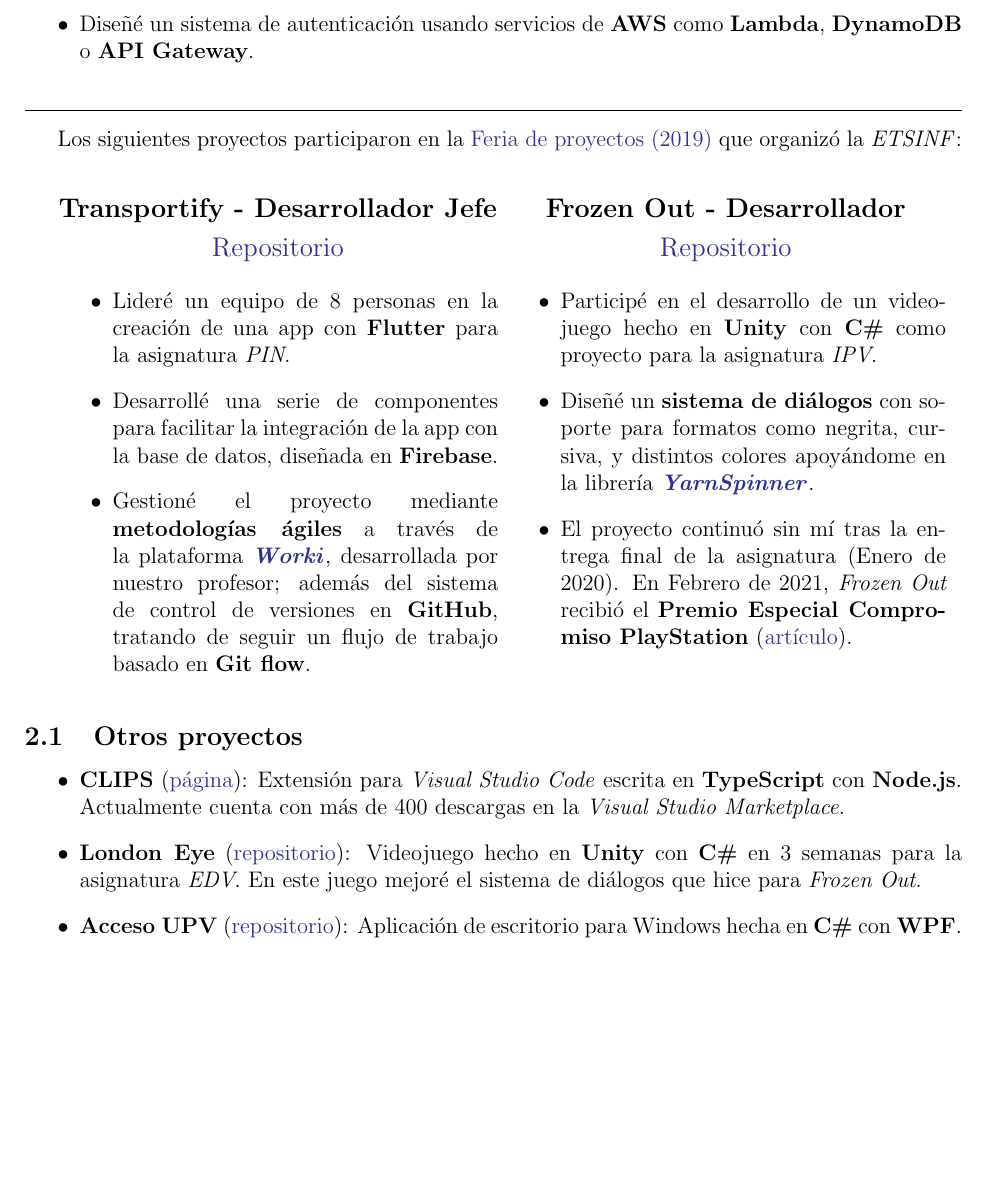
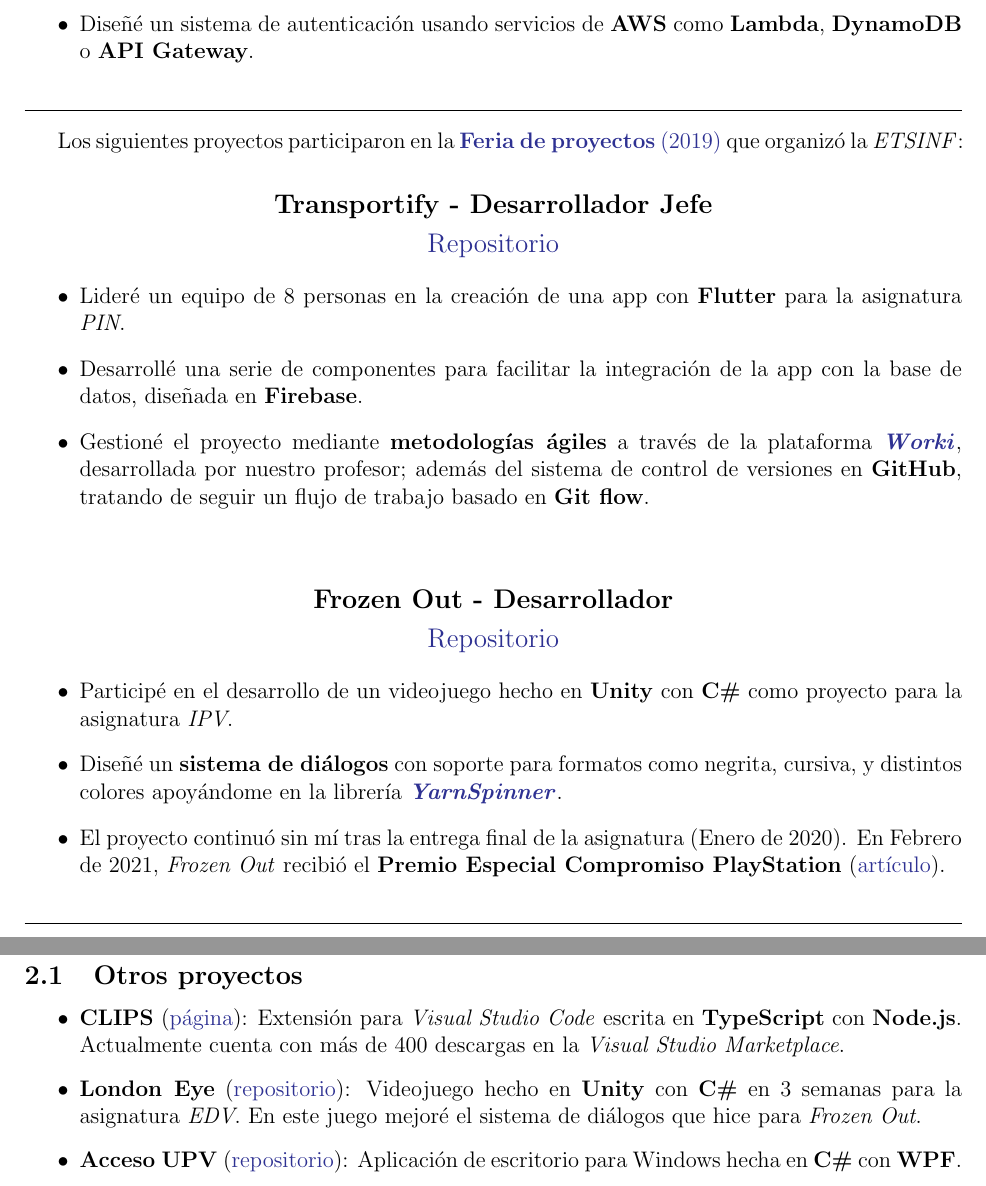
Before and after one commit to algono/curriculum-vitae, a LaTeX CV (curriculum-vitae.tex): part of page 2 of 3 before the commit and two parts of pages 2 and 3 of 4 after it, the two joined at a grey line, cut so that both start at the same text, the shorter picture padded with empty space. Compiled offline with pdfLaTeX.

Commit message:
All projects are now separated vertically

```diff
--- a/curriculum-vitae.tex
+++ b/curriculum-vitae.tex
@@ -181,12 +181,12 @@
     \end{itemize}
     \rule{\textwidth}{.4pt}
 
-    \vspace{5pt}
-    Los siguientes proyectos participaron en la \href{https://es-es.facebook.com/etsinf/videos/feria-de-proyectos-de-estudiantes-2019/1921312964681641/}{Feria de proyectos (2019)} que organizó la \emph{ETSINF}:
+    \vspace{.5em}
 
-    \vspace{2em}
+    Los siguientes proyectos participaron en la \href{https://es-es.facebook.com/etsinf/videos/feria-de-proyectos-de-estudiantes-2019/1921312964681641/}{\textbf{Feria de proyectos} (2019)} que organizó la \emph{ETSINF}:
 
-    \begin{minipage}[t]{.47\textwidth}
+    \vspace{.3em}
+
     \begin{center}
         \large{\textbf{Transportify - Desarrollador Jefe}}\par
         \vspace{.2em}
@@ -197,8 +197,7 @@
         \item Desarrollé una serie de componentes para facilitar la integración de la app con la base de datos, diseñada en \textbf{Firebase}.
         \item Gestioné el proyecto mediante \textbf{metodologías ágiles} a través de la plataforma \href{http://www.tuneupprocess.com/}{\textbf{\emph{Worki}}}, desarrollada por nuestro profesor; además del sistema de control de versiones en \textbf{GitHub}, tratando de seguir un flujo de trabajo basado en \textbf{Git flow}.
     \end{itemize}
-    \end{minipage}
-    \begin{minipage}[t]{.47\textwidth}
+    \vspace{1em}
     \begin{center}
         \large{\textbf{Frozen Out - Desarrollador}}\par
         \vspace{.2em}
@@ -209,9 +208,9 @@
         \item Diseñé un \textbf{sistema de diálogos} con soporte para formatos como negrita, cursiva, y distintos colores apoyándome en la librería \href{https://yarnspinner.dev/}{\textbf{\emph{YarnSpinner}}}.
         \item El proyecto continuó sin mí tras la entrega final de la asignatura (Enero de 2020). En Febrero de 2021, \emph{Frozen Out} recibió el \textbf{Premio Especial Compromiso PlayStation} (\href{https://www.inf.upv.es/www/etsinf/es/premio-especial-compromiso-playstation-para-el-videojuego-frozen-out-creado-por-estudiantes-de-la-etsinf-y-la-facultat-de-bb-aa/}{artículo}).
     \end{itemize}
-    \end{minipage}
+    \rule{\textwidth}{.4pt}
 
-    \vspace{1em}
+    \pagebreak
 
     \subsection{Otros proyectos}
 
```
Also changed, not shown: out/curriculum-vitae.pdf. Lines whose indentation alone changed are shown as unchanged.
